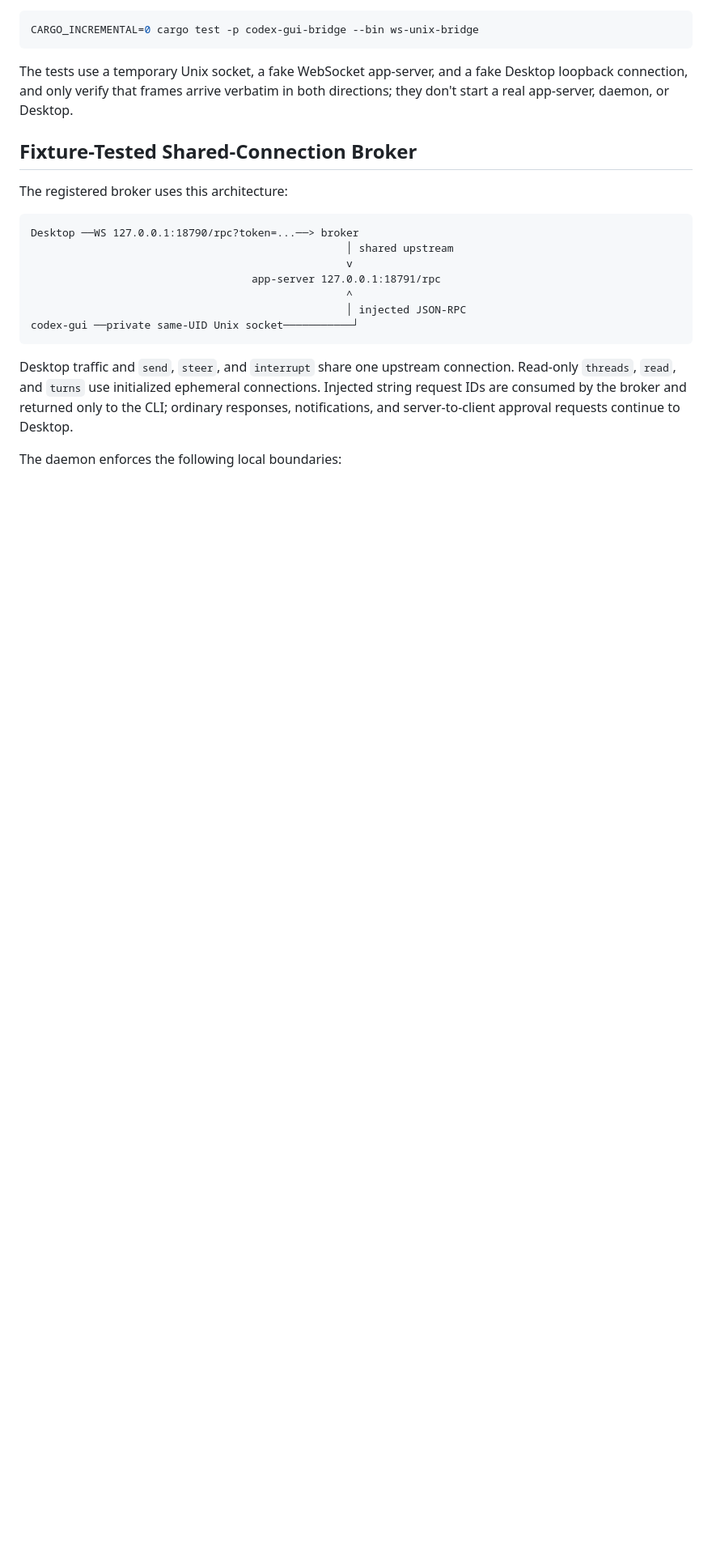
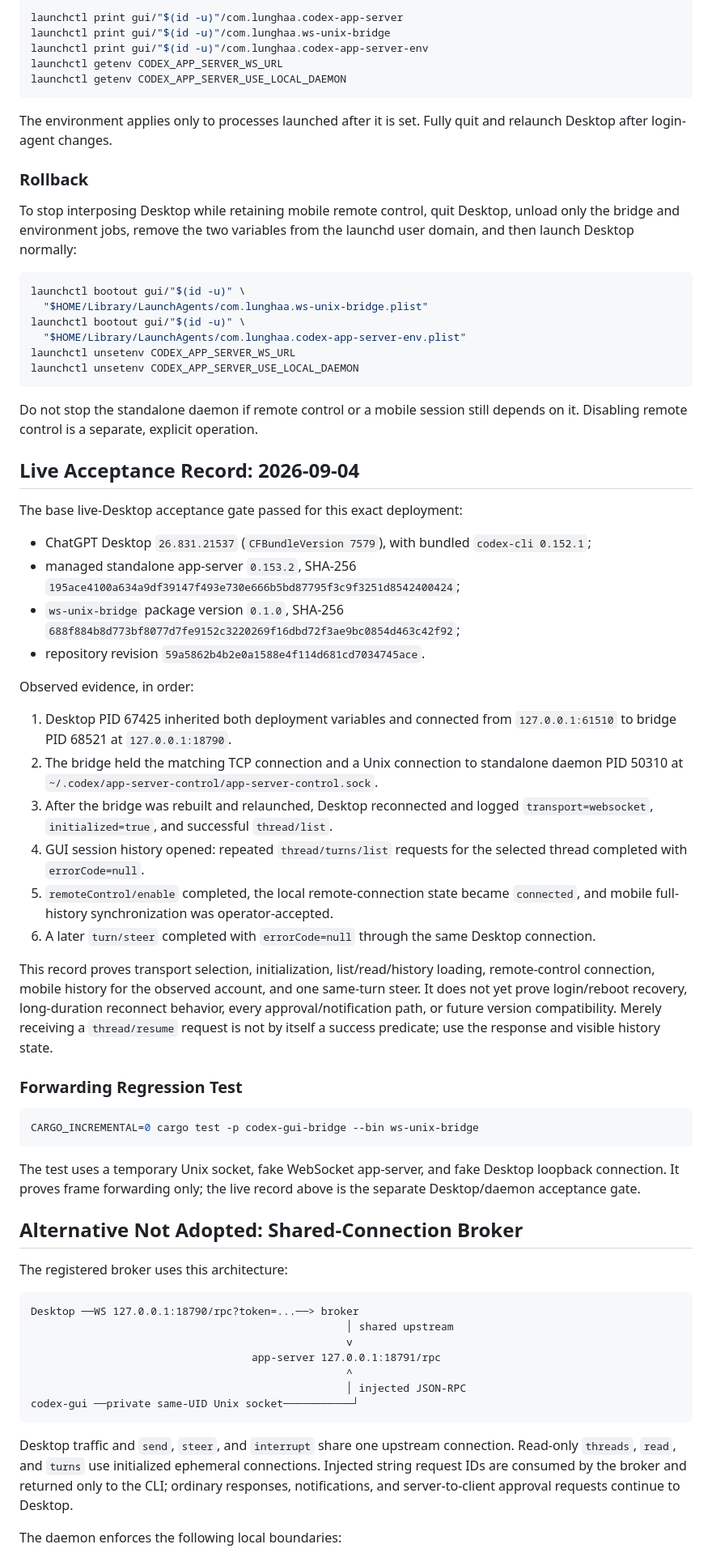
Before and after one commit to hitsmaxft/codex-bridge, a Markdown page: crates/codex-gui-bridge/README.md, the part around one of its changes. Shown at 81% size. Rendered like a GitHub page; blank space fills up the shorter version.

Commit message:
Document adopted Solution B Desktop transport

````diff
--- a/crates/codex-gui-bridge/README.md
+++ b/crates/codex-gui-bridge/README.md
@@ -218,11 +195,78 @@ The bridge binds only to loopback by default. It adds no authentication or autho
+```sh
+launchctl print gui/"$(id -u)"/com.lunghaa.codex-app-server
+launchctl print gui/"$(id -u)"/com.lunghaa.ws-unix-bridge
+launchctl print gui/"$(id -u)"/com.lunghaa.codex-app-server-env
+launchctl getenv CODEX_APP_SERVER_WS_URL
+launchctl getenv CODEX_APP_SERVER_USE_LOCAL_DAEMON
+```
+
+The environment applies only to processes launched after it is set. Fully quit
+and relaunch Desktop after login-agent changes.
+
+### Rollback
+
+To stop interposing Desktop while retaining mobile remote control, quit Desktop,
+unload only the bridge and environment jobs, remove the two variables from the
+launchd user domain, and then launch Desktop normally:
+
+```sh
+launchctl bootout gui/"$(id -u)" \
+  "$HOME/Library/LaunchAgents/com.lunghaa.ws-unix-bridge.plist"
+launchctl bootout gui/"$(id -u)" \
+  "$HOME/Library/LaunchAgents/com.lunghaa.codex-app-server-env.plist"
+launchctl unsetenv CODEX_APP_SERVER_WS_URL
+launchctl unsetenv CODEX_APP_SERVER_USE_LOCAL_DAEMON
+```
+
+Do not stop the standalone daemon if remote control or a mobile session still
+depends on it. Disabling remote control is a separate, explicit operation.
+
+## Live Acceptance Record: 2026-09-04
+
+The base live-Desktop acceptance gate passed for this exact deployment:
+
+- ChatGPT Desktop `26.831.21537` (`CFBundleVersion 7579`), with bundled
+  `codex-cli 0.152.1`;
+- managed standalone app-server `0.153.2`, SHA-256
+  `195ace4100a634a9df39147f493e730e666b5bd87795f3c9f3251d8542400424`;
+- `ws-unix-bridge` package version `0.1.0`, SHA-256
+  `688f884b8d773bf8077d7fe9152c3220269f16dbd72f3ae9bc0854d463c42f92`;
+- repository revision `59a5862b4b2e0a1588e4f114d681cd7034745ace`.
+
+Observed evidence, in order:
+
+1. Desktop PID 67425 inherited both deployment variables and connected from
+   `127.0.0.1:61510` to bridge PID 68521 at `127.0.0.1:18790`.
+2. The bridge held the matching TCP connection and a Unix connection to
+   standalone daemon PID 50310 at
+   `~/.codex/app-server-control/app-server-control.sock`.
+3. After the bridge was rebuilt and relaunched, Desktop reconnected and logged
+   `transport=websocket`, `initialized=true`, and successful `thread/list`.
+4. GUI session history opened: repeated `thread/turns/list` requests for the
+   selected thread completed with `errorCode=null`.
+5. `remoteControl/enable` completed, the local remote-connection state became
+   `connected`, and mobile full-history synchronization was operator-accepted.
+6. A later `turn/steer` completed with `errorCode=null` through the same
+   Desktop connection.
+
+This record proves transport selection, initialization, list/read/history
+loading, remote-control connection, mobile history for the observed account,
+and one same-turn steer. It does not yet prove login/reboot recovery,
+long-duration reconnect behavior, every approval/notification path, or future
+version compatibility. Merely receiving a `thread/resume` request is not by
+itself a success predicate; use the response and visible history state.
+
+### Forwarding Regression Test
 
 ```sh
 CARGO_INCREMENTAL=0 cargo test -p codex-gui-bridge --bin ws-unix-bridge
 ```
 
-The tests use a temporary Unix socket, a fake WebSocket app-server, and a fake Desktop loopback connection, and only verify that frames arrive verbatim in both directions; they don't start a real app-server, daemon, or Desktop.
+The test uses a temporary Unix socket, fake WebSocket app-server, and fake
+Desktop loopback connection. It proves frame forwarding only; the live record
+above is the separate Desktop/daemon acceptance gate.
 
-## Fixture-Tested Shared-Connection Broker
+## Alternative Not Adopted: Shared-Connection Broker
 
 The registered broker uses this architecture:
 
````
Also changed, not shown: other parts of crates/codex-gui-bridge/README.md (+134 -158 lines), README.md (+42 -30 lines).
